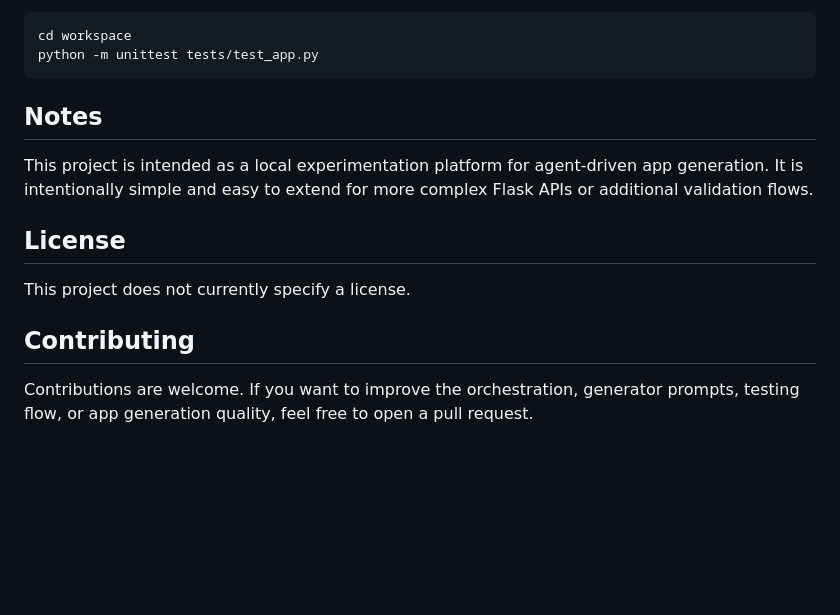
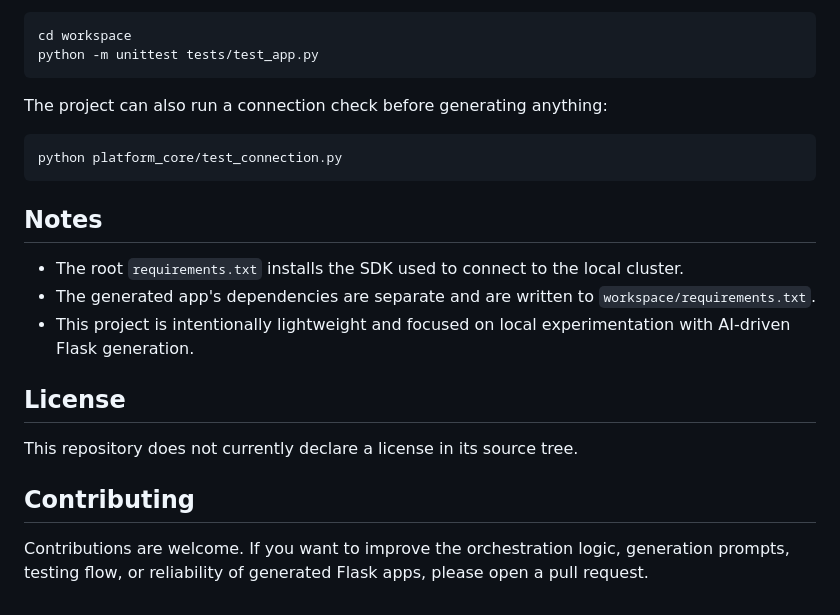
Before and after one commit to DmytroY/flask-agent-platform, a Markdown page: README.md, the part around one of its changes. Drawn GitHub-style; blank space fills up the shorter version.

````diff
--- a/README.md
+++ b/README.md
@@ -127,14 +164,22 @@ cd workspace
 python -m unittest tests/test_app.py
 ```
 
+The project can also run a connection check before generating anything:
+
+```bash
+python platform_core/test_connection.py
+```
+
 ## Notes
 
-This project is intended as a local experimentation platform for agent-driven app generation. It is intentionally simple and easy to extend for more complex Flask APIs or additional validation flows.
+- The root `requirements.txt` installs the SDK used to connect to the local cluster.
+- The generated app's dependencies are separate and are written to `workspace/requirements.txt`.
+- This project is intentionally lightweight and focused on local experimentation with AI-driven Flask generation.
 
 ## License
 
-This project does not currently specify a license.
+This repository does not currently declare a license in its source tree.
 
 ## Contributing
 
-Contributions are welcome. If you want to improve the orchestration, generator prompts, testing flow, or app generation quality, feel free to open a pull request.
+Contributions are welcome. If you want to improve the orchestration logic, generation prompts, testing flow, or reliability of generated Flask apps, please open a pull request.
````
Also changed, not shown: other parts of README.md (+94 -57 lines).
